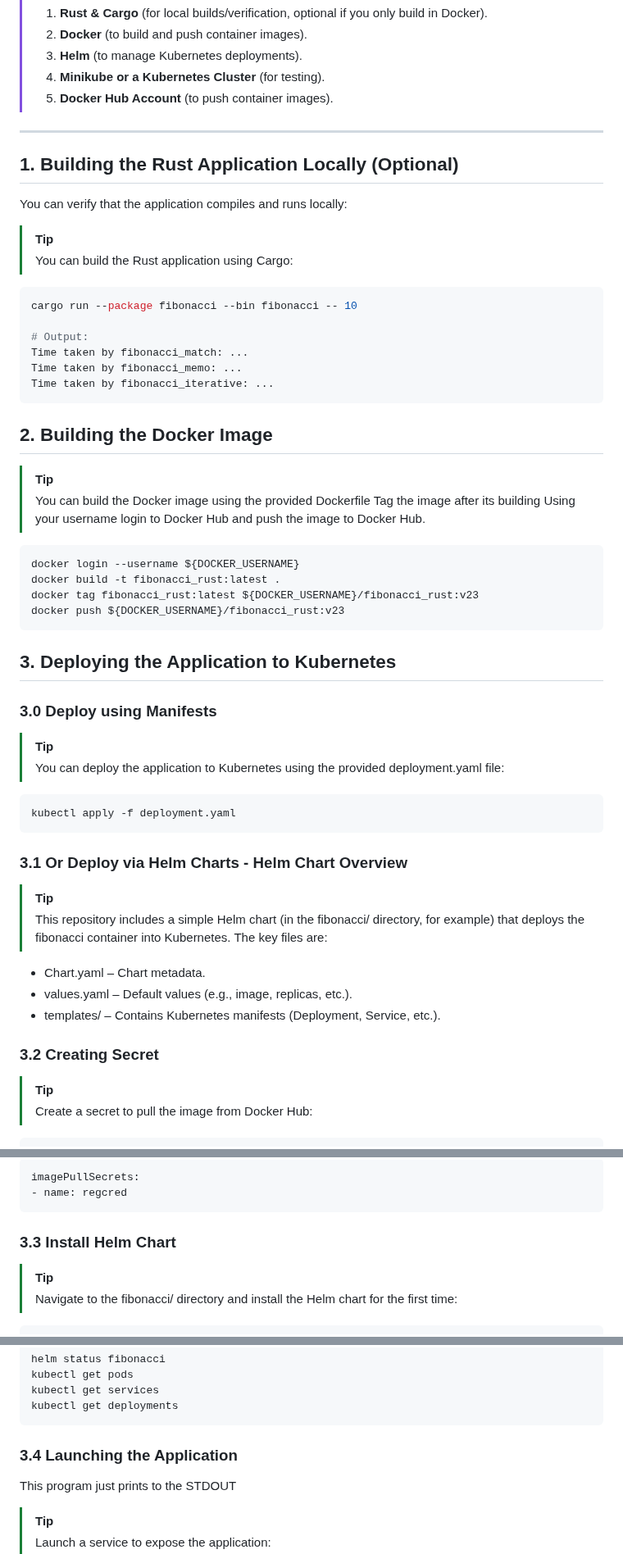
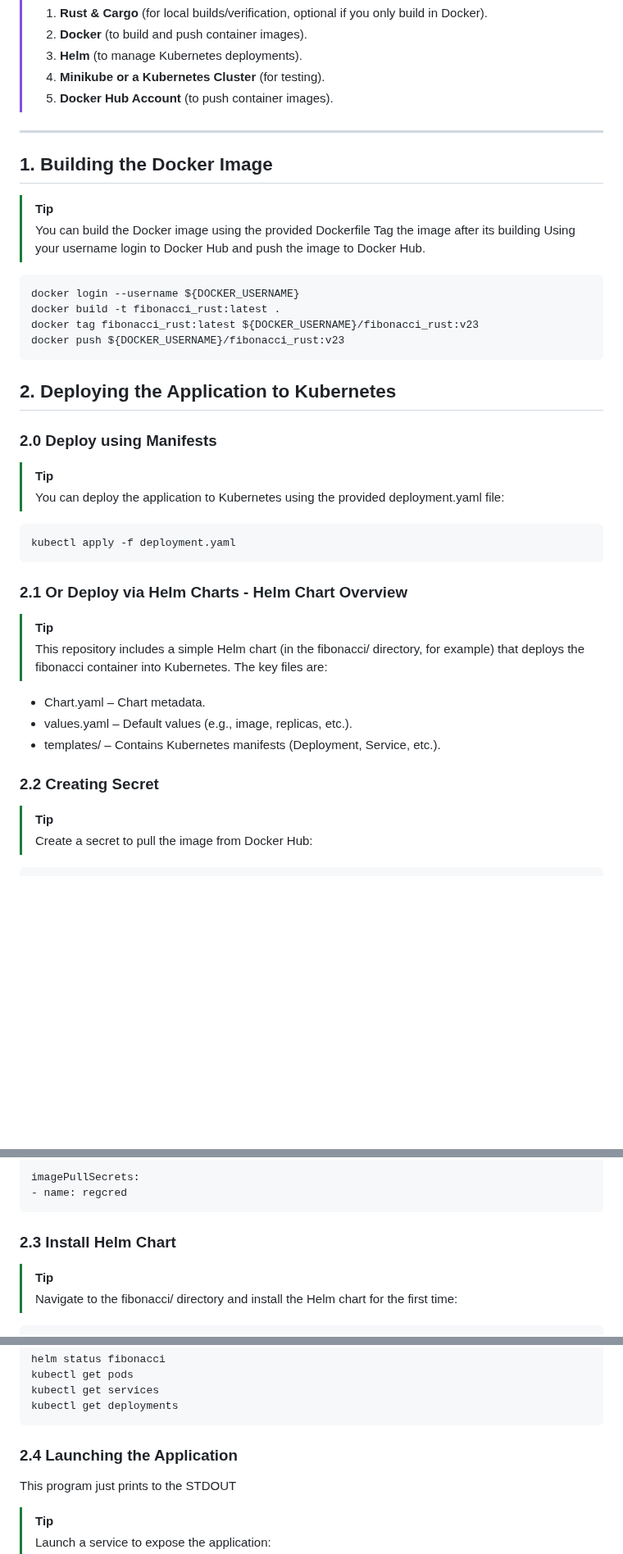
Before and after one commit to paraskuk/Rust-Fibonacci-REST-Kubernetes-Prometheus-Grafana, a Markdown page: README.md, 3 parts joined by grey strips. Shown at 82% size. Rendered like a GitHub page; blank space fills up the shorter version.

Commit message:
upodate readme

````diff
--- a/README.md
+++ b/README.md
@@ -49,21 +49,9 @@ It also includes a Kubernetes deployment using Helm charts using minikube.
 
 ---
 
-## 1. Building the Rust Application Locally (Optional)
 
-You can verify that the application compiles and runs locally:
-> [!TIP]
-> You can build the Rust application using Cargo:
-```sh
-cargo run --package fibonacci --bin fibonacci -- 10
 
-# Output:
-Time taken by fibonacci_match: ...
-Time taken by fibonacci_memo: ...
-Time taken by fibonacci_iterative: ...
-```
-
-## 2. Building the Docker Image
+## 1. Building the Docker Image
 > [!TIP]
 > You can build the Docker image using the provided Dockerfile
 > Tag the image after its building
@@ -75,15 +63,15 @@ docker tag fibonacci_rust:latest ${DOCKER_USERNAME}/fibonacci_rust:v23
 docker push ${DOCKER_USERNAME}/fibonacci_rust:v23
 ```
 
-## 3. Deploying the Application to Kubernetes
-### 3.0 Deploy using Manifests
+## 2. Deploying the Application to Kubernetes
+### 2.0 Deploy using Manifests
 > [!TIP]
 > You can deploy the application to Kubernetes using the provided deployment.yaml file:
 ```sh
 kubectl apply -f deployment.yaml
 ```
 
-### 3.1 Or Deploy via Helm Charts - Helm Chart Overview
+### 2.1 Or Deploy via Helm Charts - Helm Chart Overview
 > [!TIP]
 > This repository includes a simple Helm chart (in the fibonacci/ directory, for example) that deploys the fibonacci container into Kubernetes. The key files are:
 
@@ -91,7 +79,7 @@ kubectl apply -f deployment.yaml
 * values.yaml – Default values (e.g., image, replicas, etc.).
 * templates/ – Contains Kubernetes manifests (Deployment, Service, etc.).
 
-### 3.2 Creating Secret
+### 2.2 Creating Secret
 > [!TIP]
 > Create a secret to pull the image from Docker Hub:
 ```sh
@@ -110,7 +98,7 @@ imagePullSecrets:
 - name: regcred
 ```
 
-### 3.3 Install Helm Chart
+### 2.3 Install Helm Chart
 > [!TIP]
 > Navigate to the fibonacci/ directory and install the Helm chart for the first time:
 ```sh
@@ -133,7 +121,7 @@ kubectl get pods
 kubectl get services
 kubectl get deployments
 ```
-### 3.4 Launching the Application
+### 2.4 Launching the Application
 This program just prints to the STDOUT
 > [!TIP]
 > Launch a service to expose the application:
````
Also changed, not shown: other parts of README.md (+1 -1 lines).
